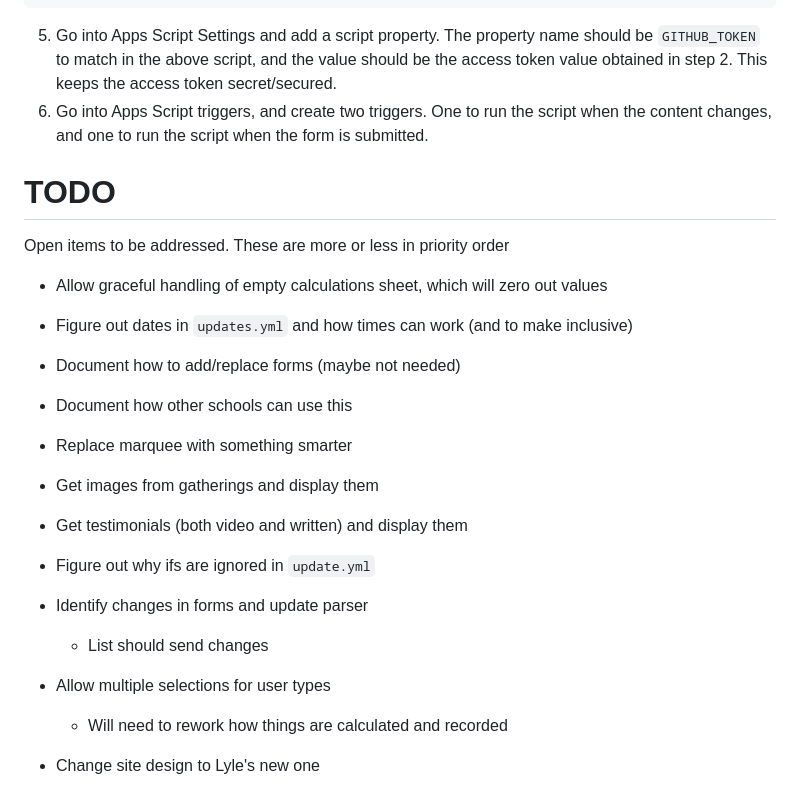
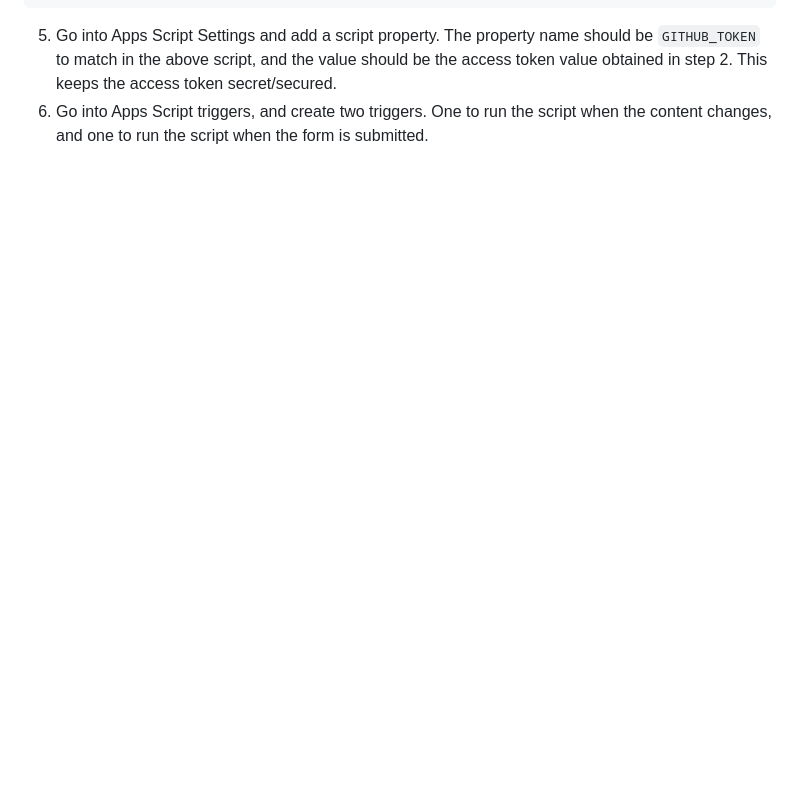
Before and after one commit to msaperst/cwkc-v2, a Markdown page: README.md, the part around the change. Rendered like a GitHub page; blank space fills up the shorter version.

Commit message:
Updating README after pulling TODOs into GH issues

```diff
--- a/README.md
+++ b/README.md
@@ -129,23 +129,3 @@ function triggerGithubAction() {
    triggers. One to run the script when the content
    changes, and one to run the script when the form is
    submitted.
-
-# TODO
-
-Open items to be addressed. These are more or less in
-priority order
-
-- Allow graceful handling of empty calculations sheet, which will zero out values
-- Figure out dates in `updates.yml` and how times can work (and to make inclusive)
-- Document how to add/replace forms (maybe not needed)
-- Document how other schools can use this
-- Replace marquee with something smarter
-- Get images from gatherings and display them
-- Get testimonials (both video and written) and display them
-- Figure out why ifs are ignored in `update.yml`
-
-- Identify changes in forms and update parser
-    - List should send changes
-- Allow multiple selections for user types
-    - Will need to rework how things are calculated and recorded
-- Change site design to Lyle's new one
```
